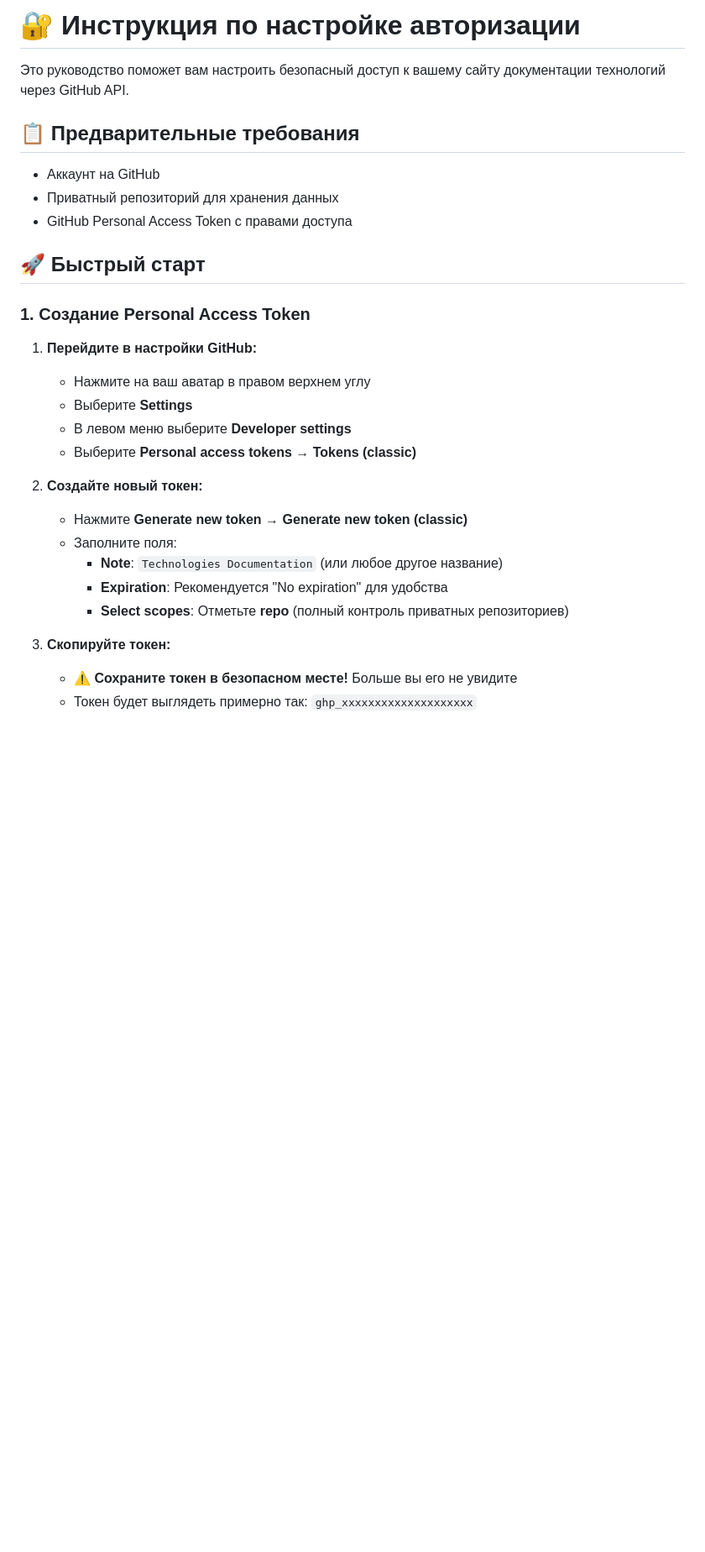
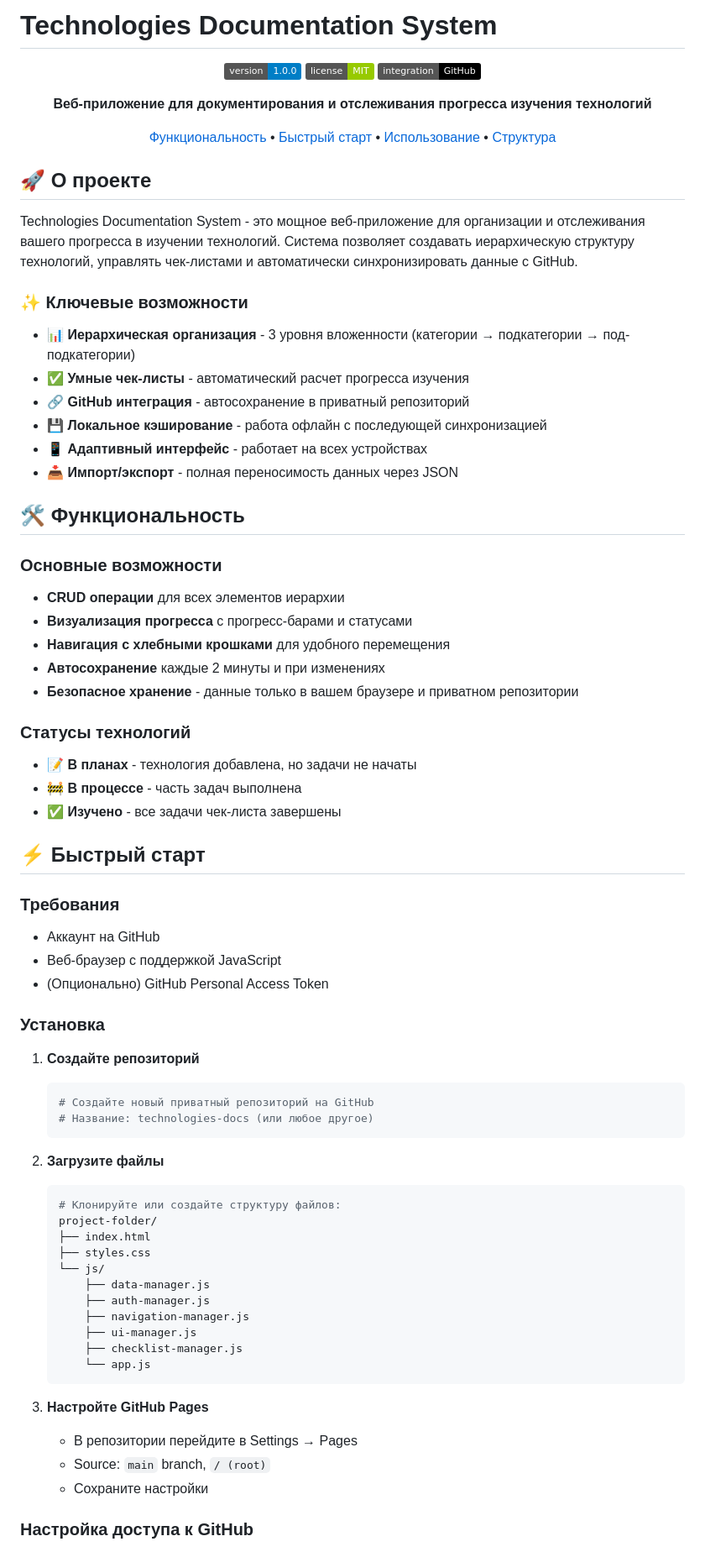
Before and after one commit to Bestie123/MY-IT-SkillsTest, a Markdown page: README.md, the part around one of its changes. Shown at 84% size. Drawn GitHub-style; badges without logos; blank space fills up the shorter version.

````diff
--- a/README.md
+++ b/README.md
@@ -1,31 +1,78 @@
-# 🔐 Инструкция по настройке авторизации
+# Technologies Documentation System
 
-Это руководство поможет вам настроить безопасный доступ к вашему сайту документации технологий через GitHub API.
+<div align="center">
 
-## 📋 Предварительные требования
+![Version](https://img.shields.io/badge/version-1.0.0-blue.svg)
+![License](https://img.shields.io/badge/license-MIT-green.svg)
+![GitHub](https://img.shields.io/badge/integration-GitHub-black.svg)
 
+**Веб-приложение для документирования и отслеживания прогресса изучения технологий**
+
+[Функциональность](#функциональность) • [Быстрый старт](#быстрый-старт) • [Использование](#использование) • [Структура](#структура-проекта)
+
+</div>
+
+## 🚀 О проекте
+
+Technologies Documentation System - это мощное веб-приложение для организации и отслеживания вашего прогресса в изучении технологий. Система позволяет создавать иерархическую структуру технологий, управлять чек-листами и автоматически синхронизировать данные с GitHub.
+
+### ✨ Ключевые возможности
+
+- **📊 Иерархическая организация** - 3 уровня вложенности (категории → подкатегории → под-подкатегории)
+- **✅ Умные чек-листы** - автоматический расчет прогресса изучения
+- **🔗 GitHub интеграция** - автосохранение в приватный репозиторий
+- **💾 Локальное кэширование** - работа офлайн с последующей синхронизацией
+- **📱 Адаптивный интерфейс** - работает на всех устройствах
+- **📥 Импорт/экспорт** - полная переносимость данных через JSON
+
+## 🛠 Функциональность
+
+### Основные возможности
+- **CRUD операции** для всех элементов иерархии
+- **Визуализация прогресса** с прогресс-барами и статусами
+- **Навигация с хлебными крошками** для удобного перемещения
+- **Автосохранение** каждые 2 минуты и при изменениях
+- **Безопасное хранение** - данные только в вашем браузере и приватном репозитории
+
+### Статусы технологий
+- 📝 **В планах** - технология добавлена, но задачи не начаты
+- 🚧 **В процессе** - часть задач выполнена
+- ✅ **Изучено** - все задачи чек-листа завершены
+
+## ⚡ Быстрый старт
+
+### Требования
 - Аккаунт на GitHub
-- Приватный репозиторий для хранения данных
-- GitHub Personal Access Token с правами доступа
+- Веб-браузер с поддержкой JavaScript
+- (Опционально) GitHub Personal Access Token
 
-## 🚀 Быстрый старт
+### Установка
 
-### 1. Создание Personal Access Token
+1. **Создайте репозиторий**
+   ```bash
+   # Создайте новый приватный репозиторий на GitHub
+   # Название: technologies-docs (или любое другое)
+   ```
 
-1. **Перейдите в настройки GitHub:**
-   - Нажмите на ваш аватар в правом верхнем углу
-   - Выберите **Settings**
-   - В левом меню выберите **Developer settings**
-   - Выберите **Personal access tokens** → **Tokens (classic)**
+2. **Загрузите файлы**
+   ```bash
+   # Клонируйте или создайте структуру файлов:
+   project-folder/
+   ├── index.html
+   ├── styles.css
+   └── js/
+       ├── data-manager.js
+       ├── auth-manager.js
+       ├── navigation-manager.js
+       ├── ui-manager.js
+       ├── checklist-manager.js
+       └── app.js
+   ```
 
-2. **Создайте новый токен:**
-   - Нажмите **Generate new token** → **Generate new token (classic)**
-   - Заполните поля:
-     - **Note**: `Technologies Documentation` (или любое другое название)
-     - **Expiration**: Рекомендуется "No expiration" для удобства
-     - **Select scopes**: Отметьте **repo** (полный контроль приватных репозиториев)
+3. **Настройте GitHub Pages**
+   - В репозитории перейдите в Settings → Pages
+   - Source: `main` branch, `/ (root)`
+   - Сохраните настройки
 
-3. **Скопируйте токен:**
-   - ⚠️ **Сохраните токен в безопасном месте!** Больше вы его не увидите
-   - Токен будет выглядеть примерно так: `ghp_xxxxxxxxxxxxxxxxxxxx`
+### Настройка доступа к GitHub
 
````
Also changed, not shown: other parts of README.md (+147 -62 lines).
